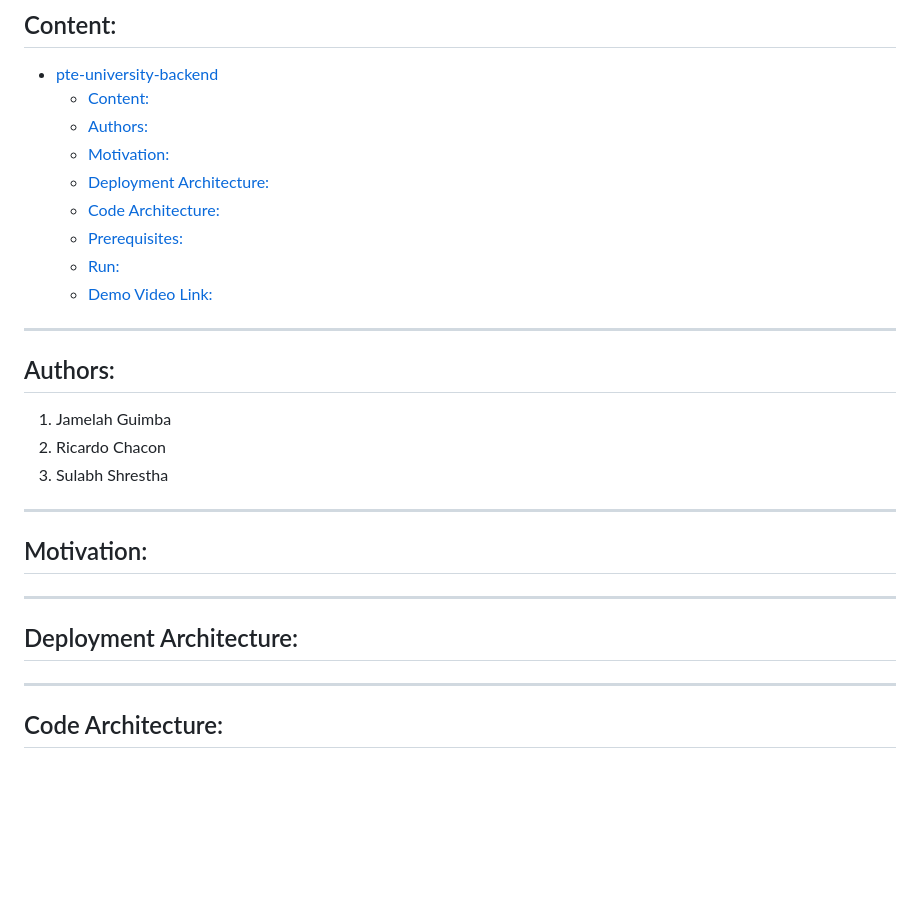
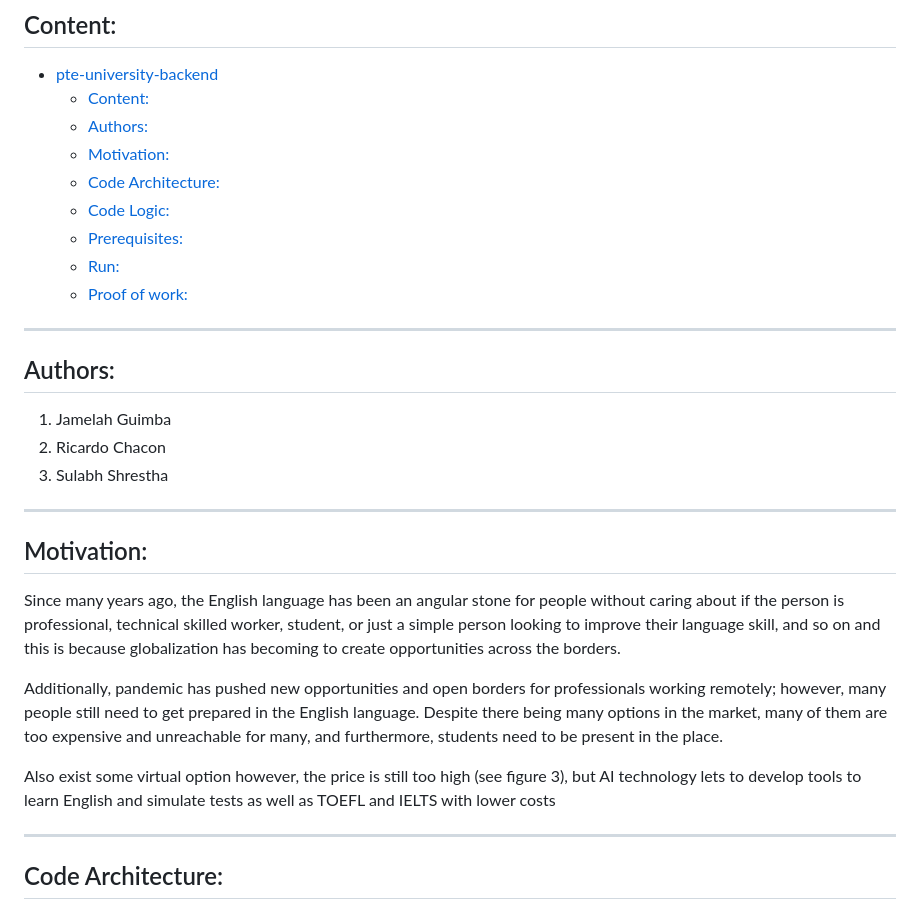
Before and after one commit to jrs-corp/pte-university-backend, a Markdown page: README.md, the part around the change printed below. GitHub-like rendering; blank space fills up the shorter version.

```diff
--- a/README.md
+++ b/README.md
@@ -8,11 +8,11 @@ This contains all the backend code for PTE University <br />
   - [Content:](#content)
   - [Authors:](#authors)
   - [Motivation:](#motivation)
-  - [Deployment Architecture:](#deployment-architecture)
   - [Code Architecture:](#code-architecture)
+  - [Code Logic:](#code-logic)
   - [Prerequisites:](#prerequisites)
   - [Run:](#run)
-  - [Demo Video Link:](#demo-video-link)
+  - [Proof of work:](#proof-of-work)
 
 <hr />
 
@@ -24,10 +24,13 @@ This contains all the backend code for PTE University <br />
 <hr />
 
 ## Motivation:
+Since many years ago, the English language has been an angular stone for people without caring about if the person is professional, technical skilled worker, student, or just a simple person looking to improve their language skill, and so on and this is because globalization has becoming to create opportunities across the borders.
 
-<hr />
+Additionally, pandemic has pushed new opportunities and open borders for professionals working remotely; however, many people still need to get prepared in the English language. Despite there being many options in the market, many of them are too expensive and unreachable for many, and furthermore, students need to be present in the place.
 
-## Deployment Architecture:
+Also exist some virtual option however, the price is still too high (see figure 3), but AI technology lets to develop tools to learn English and simulate tests as well as TOEFL and IELTS with lower costs
+
+
 
 <hr />
 
```
Also changed, not shown: other parts of README.md (+6 -3 lines), CodeArchitecture.jpg (added), CodeLogic.jpg (added), run1.png (added).
